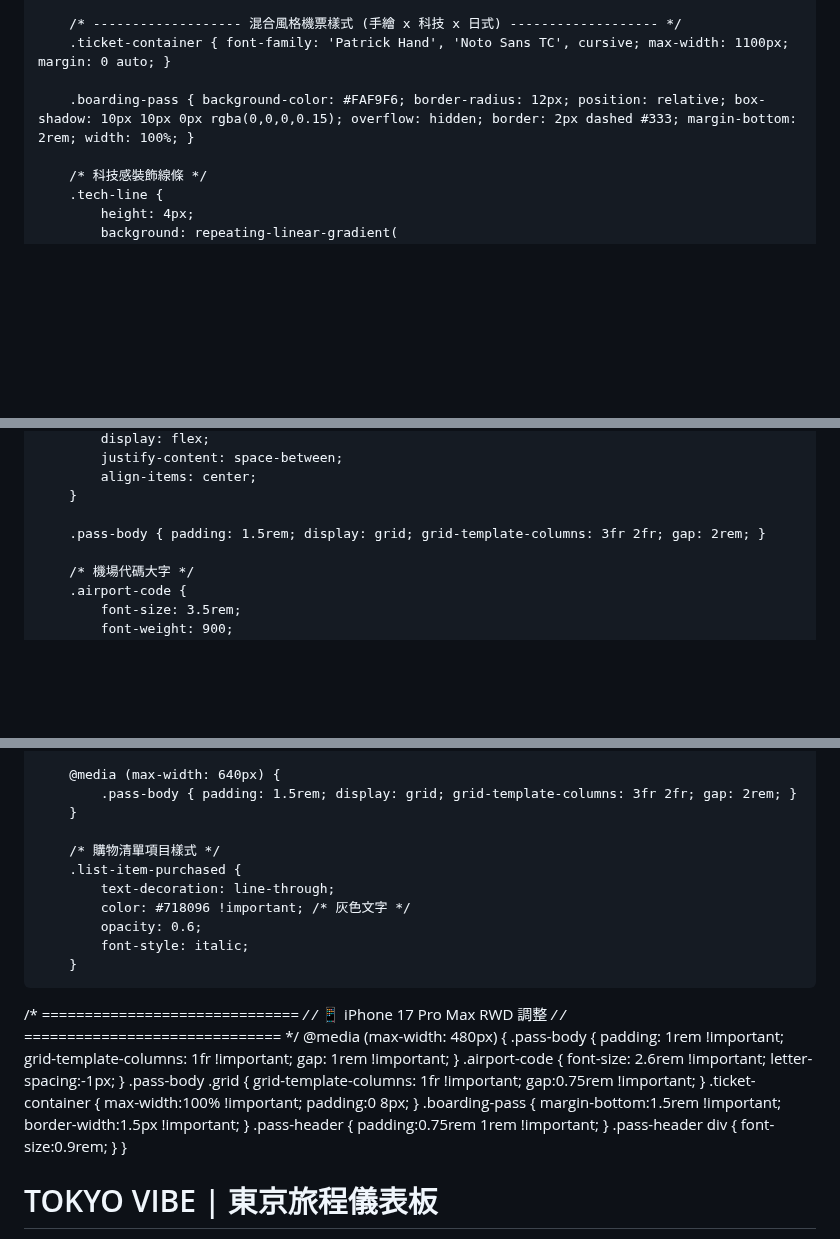
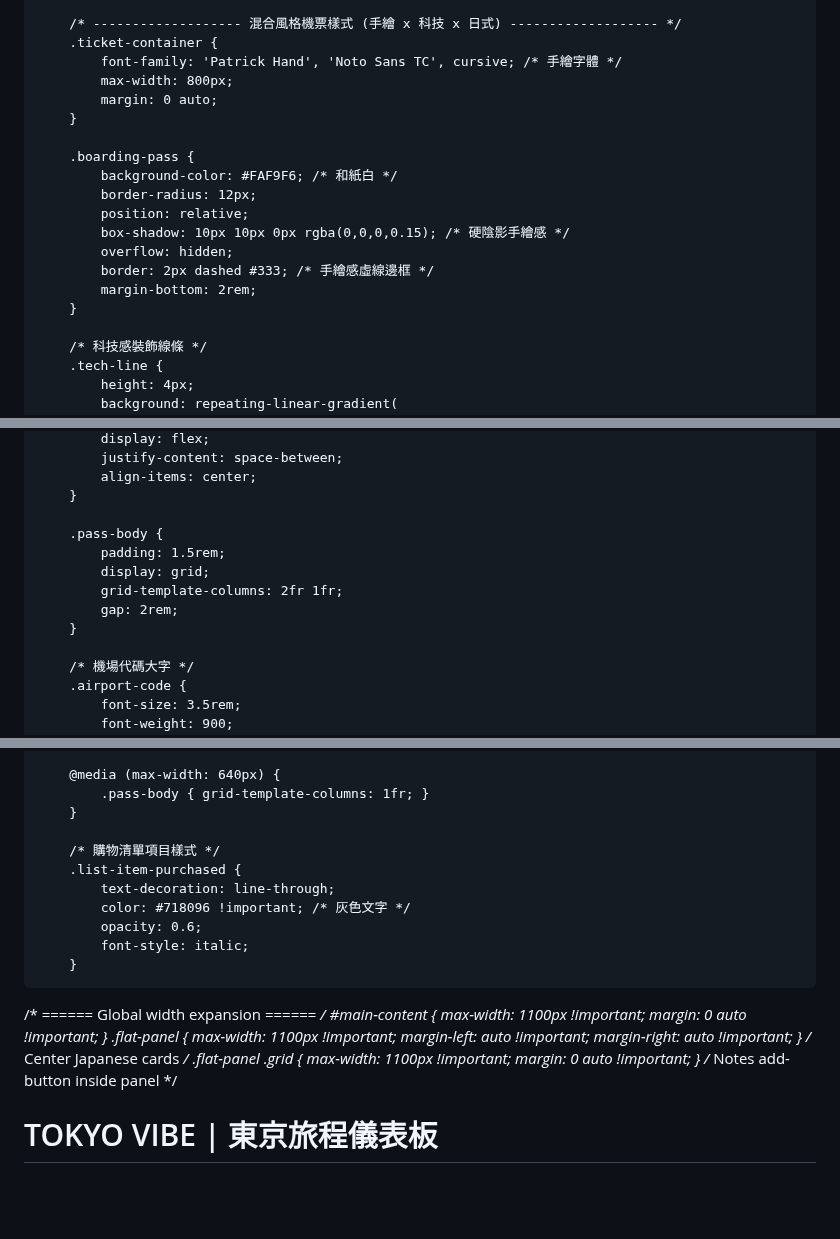
Before and after one commit to a171487/tokyo-vibe-itinerary, a Markdown page: README.md, 3 parts joined by grey strips. Drawn GitHub-style; blank space fills up the shorter version.

Commit message:
feat: Initial commit of the Tokyo Dark Mode App.

```diff
--- a/README.md
+++ b/README.md
@@ -88,9 +88,21 @@
         }
 
         /* ------------------- 混合風格機票樣式 (手繪 x 科技 x 日式) ------------------- */
-        .ticket-container { font-family: 'Patrick Hand', 'Noto Sans TC', cursive; max-width: 1100px; margin: 0 auto; }
+        .ticket-container {
+            font-family: 'Patrick Hand', 'Noto Sans TC', cursive; /* 手繪字體 */
+            max-width: 800px;
+            margin: 0 auto;
+        }
 
-        .boarding-pass { background-color: #FAF9F6; border-radius: 12px; position: relative; box-shadow: 10px 10px 0px rgba(0,0,0,0.15); overflow: hidden; border: 2px dashed #333; margin-bottom: 2rem; width: 100%; }
+        .boarding-pass {
+            background-color: #FAF9F6; /* 和紙白 */
+            border-radius: 12px;
+            position: relative;
+            box-shadow: 10px 10px 0px rgba(0,0,0,0.15); /* 硬陰影手繪感 */
+            overflow: hidden;
+            border: 2px dashed #333; /* 手繪感虛線邊框 */
+            margin-bottom: 2rem;
+        }
 
         /* 科技感裝飾線條 */
         .tech-line {
@@ -113,7 +125,12 @@
             align-items: center;
         }
 
-        .pass-body { padding: 1.5rem; display: grid; grid-template-columns: 3fr 2fr; gap: 2rem; }
+        .pass-body {
+            padding: 1.5rem;
+            display: grid;
+            grid-template-columns: 2fr 1fr;
+            gap: 2rem;
+        }
 
         /* 機場代碼大字 */
         .airport-code {
@@ -155,7 +172,7 @@
         }
 
         @media (max-width: 640px) {
-            .pass-body { padding: 1.5rem; display: grid; grid-template-columns: 3fr 2fr; gap: 2rem; }
+            .pass-body { grid-template-columns: 1fr; }
         }
 
         /* 購物清單項目樣式 */
@@ -166,18 +183,12 @@
             font-style: italic;
         }
 
-/* ============================== */
-/* 📱 iPhone 17 Pro Max RWD 調整   */
-/* ============================== */
-@media (max-width: 480px) {
-    .pass-body { padding: 1rem !important; grid-template-columns: 1fr !important; gap: 1rem !important; }
-    .airport-code { font-size: 2.6rem !important; letter-spacing:-1px; }
-    .pass-body .grid { grid-template-columns: 1fr !important; gap:0.75rem !important; }
-    .ticket-container { max-width:100% !important; padding:0 8px; }
-    .boarding-pass { margin-bottom:1.5rem !important; border-width:1.5px !important; }
-    .pass-header { padding:0.75rem 1rem !important; }
-    .pass-header div { font-size:0.9rem; }
-}
+/* ====== Global width expansion ====== */
+#main-content { max-width: 1100px !important; margin: 0 auto !important; }
+.flat-panel { max-width: 1100px !important; margin-left: auto !important; margin-right: auto !important; }
+/* Center Japanese cards */
+.flat-panel .grid { max-width: 1100px !important; margin: 0 auto !important; }
+/* Notes add-button inside panel */
 
 </style>
 </head>
```
